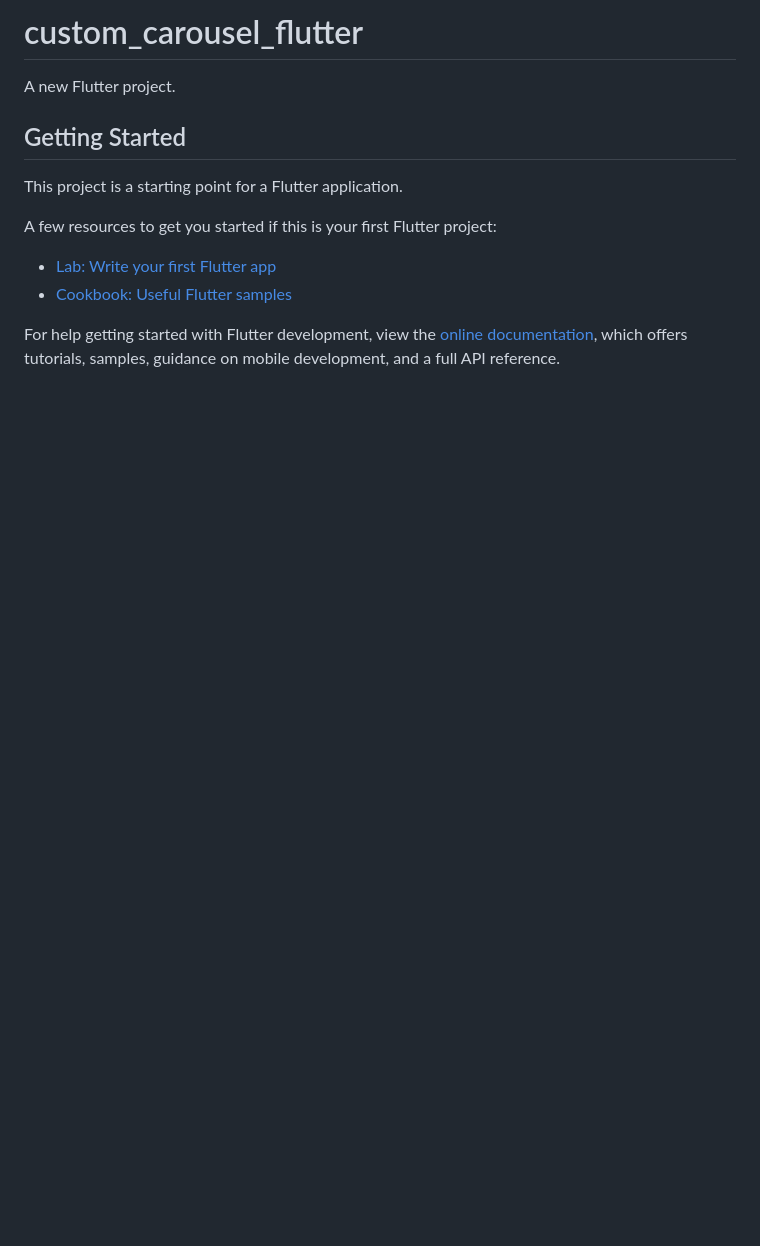
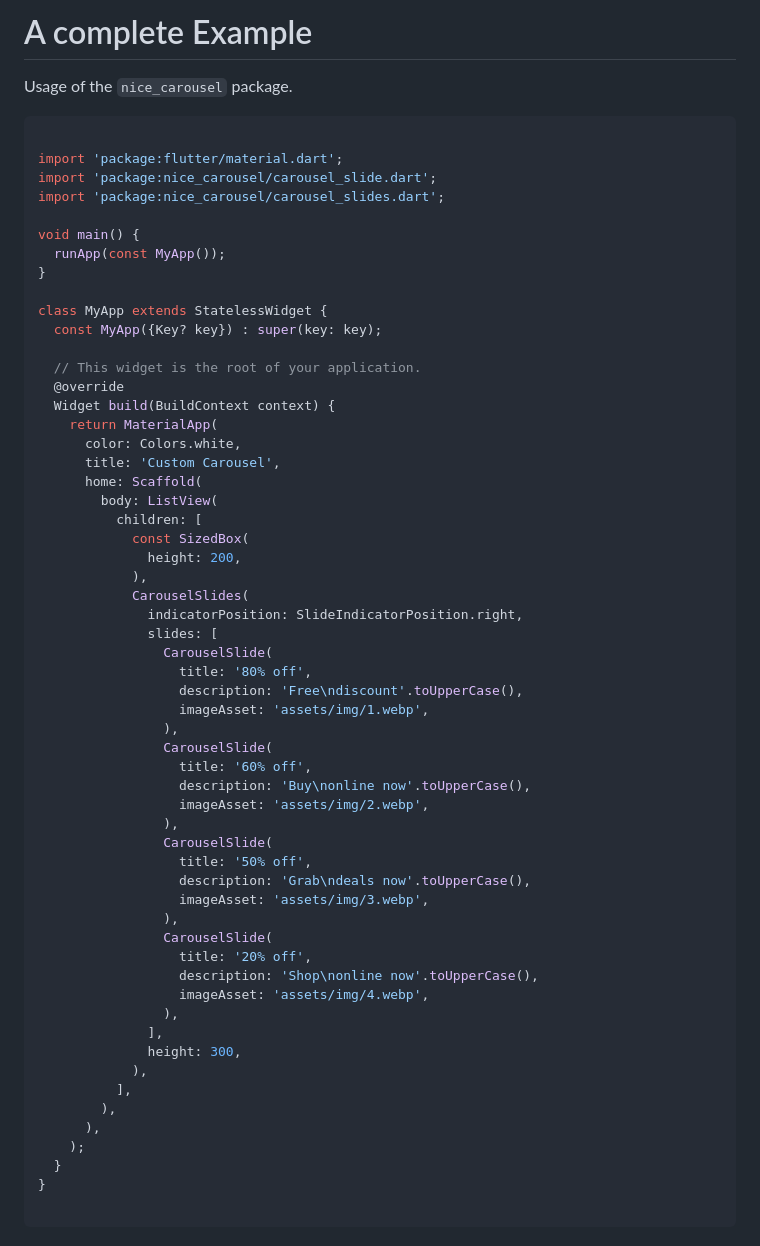
Before and after one commit to Ethiel97/nice_carousel, a Markdown page: example/README.md, the part around the change. GitHub-like rendering; blank space fills up the shorter version.

````diff
--- a/example/README.md
+++ b/example/README.md
@@ -1,16 +1,64 @@
-# custom_carousel_flutter
+# A complete Example
 
-A new Flutter project.
+Usage of the `nice_carousel` package.
 
-## Getting Started
 
-This project is a starting point for a Flutter application.
+```dart
 
-A few resources to get you started if this is your first Flutter project:
+import 'package:flutter/material.dart';
+import 'package:nice_carousel/carousel_slide.dart';
+import 'package:nice_carousel/carousel_slides.dart';
 
-- [Lab: Write your first Flutter app](https://docs.flutter.dev/get-started/codelab)
-- [Cookbook: Useful Flutter samples](https://docs.flutter.dev/cookbook)
+void main() {
+  runApp(const MyApp());
+}
 
-For help getting started with Flutter development, view the
-[online documentation](https://docs.flutter.dev/), which offers tutorials,
-samples, guidance on mobile development, and a full API reference.
+class MyApp extends StatelessWidget {
+  const MyApp({Key? key}) : super(key: key);
+
+  // This widget is the root of your application.
+  @override
+  Widget build(BuildContext context) {
+    return MaterialApp(
+      color: Colors.white,
+      title: 'Custom Carousel',
+      home: Scaffold(
+        body: ListView(
+          children: [
+            const SizedBox(
+              height: 200,
+            ),
+            CarouselSlides(
+              indicatorPosition: SlideIndicatorPosition.right,
+              slides: [
+                CarouselSlide(
+                  title: '80% off',
+                  description: 'Free\ndiscount'.toUpperCase(),
+                  imageAsset: 'assets/img/1.webp',
+                ),
+                CarouselSlide(
+                  title: '60% off',
+                  description: 'Buy\nonline now'.toUpperCase(),
+                  imageAsset: 'assets/img/2.webp',
+                ),
+                CarouselSlide(
+                  title: '50% off',
+                  description: 'Grab\ndeals now'.toUpperCase(),
+                  imageAsset: 'assets/img/3.webp',
+                ),
+                CarouselSlide(
+                  title: '20% off',
+                  description: 'Shop\nonline now'.toUpperCase(),
+                  imageAsset: 'assets/img/4.webp',
+                ),
+              ],
+              height: 300,
+            ),
+          ],
+        ),
+      ),
+    );
+  }
+}
+
+```
````
Also changed, not shown: README.md (+97 -24 lines), assets/demo.gif (added), 15 other files.
